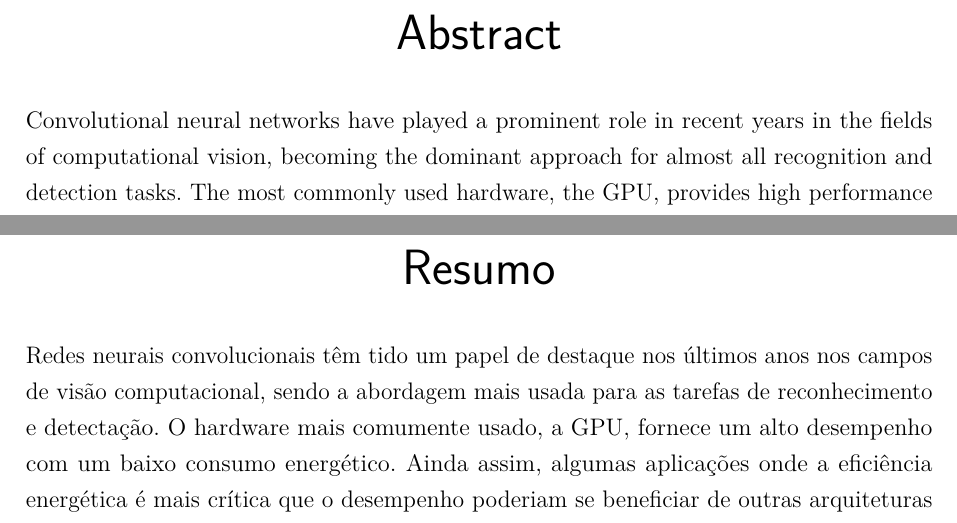
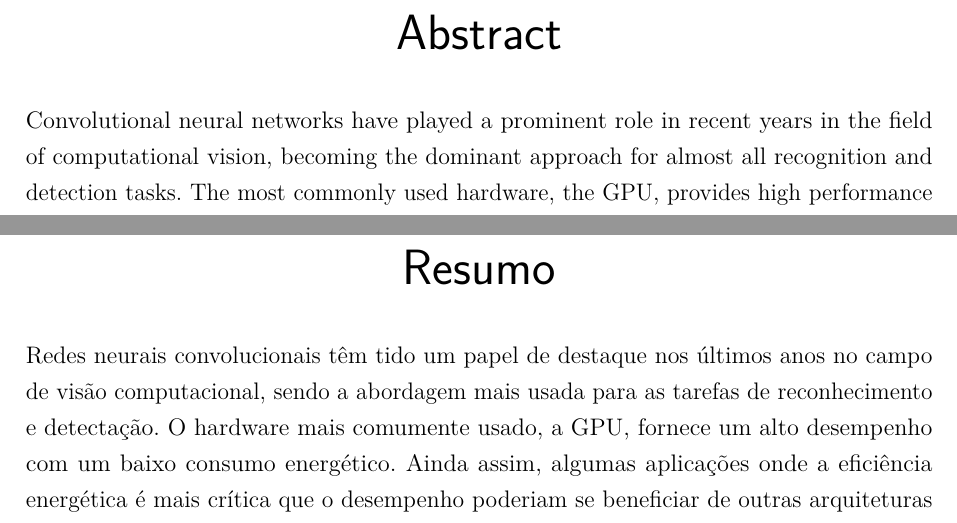
Before and after one commit to vfinotti/msc-research-proposal, a LaTeX thesis (research_proposal_vitor_finotti.tex): two parts of pages 3 and 4 of 14, joined at a grey line, cut so that both start at the same text. Compiled offline with pdfLaTeX.

Commit message:
Grammar corrections at abstract and resumo

```diff
--- a/research_proposal_vitor_finotti.tex
+++ b/research_proposal_vitor_finotti.tex
@@ -193,7 +193,7 @@
 % resumo em inglês
 \begin{resumo}
      % Contextualization
-     Convolutional neural networks have played a prominent role in recent years in the fields of computational vision, becoming the dominant approach for almost all recognition and detection tasks.
+     Convolutional neural networks have played a prominent role in recent years in the field of computational vision, becoming the dominant approach for almost all recognition and detection tasks.
      % Gap
      The most commonly used hardware, the GPU, provides high performance with low power consumption. Still, some applications where power efficiency is more critical than performance could benefit from other existing hardware architectures.
      % Objectives
@@ -211,7 +211,7 @@
 \begin{resumo}[Resumo]
   \begin{otherlanguage*}{brazil}
     % Contextualization
-    Redes neurais convolucionais têm tido um papel de destaque nos últimos anos nos campos de visão computacional, sendo a abordagem mais usada para as tarefas de reconhecimento e detectação.
+    Redes neurais convolucionais têm tido um papel de destaque nos últimos anos no campo de visão computacional, sendo a abordagem mais usada para as tarefas de reconhecimento e detectação.
     % Gap
     O hardware mais comumente usado, a GPU, fornece um alto desempenho com um baixo consumo energético. Ainda assim, algumas aplicações onde a eficiência energética é mais crítica que o desempenho poderiam se beneficiar de outras arquiteturas de hardware existentes.
     % Objectives
```
